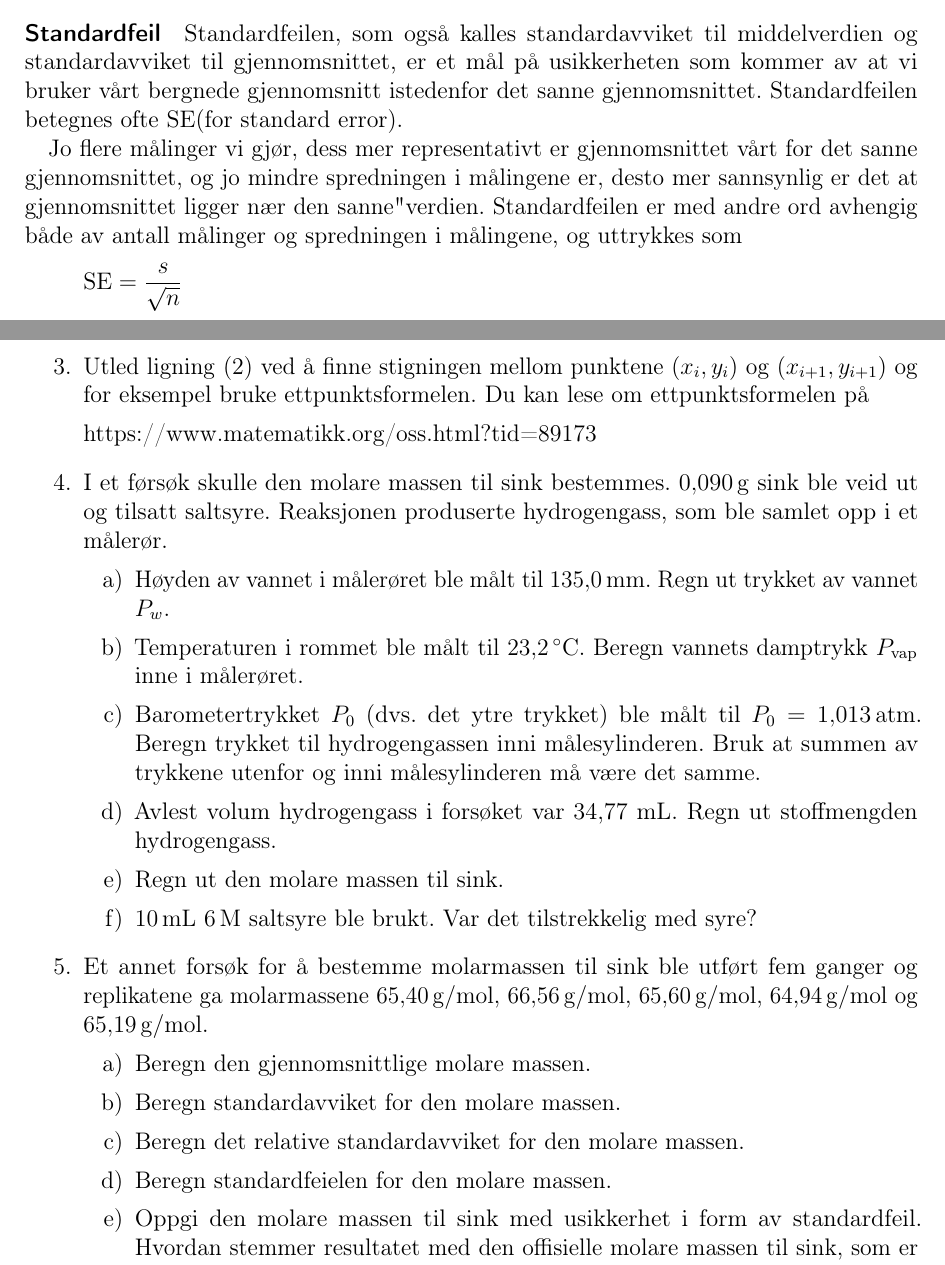
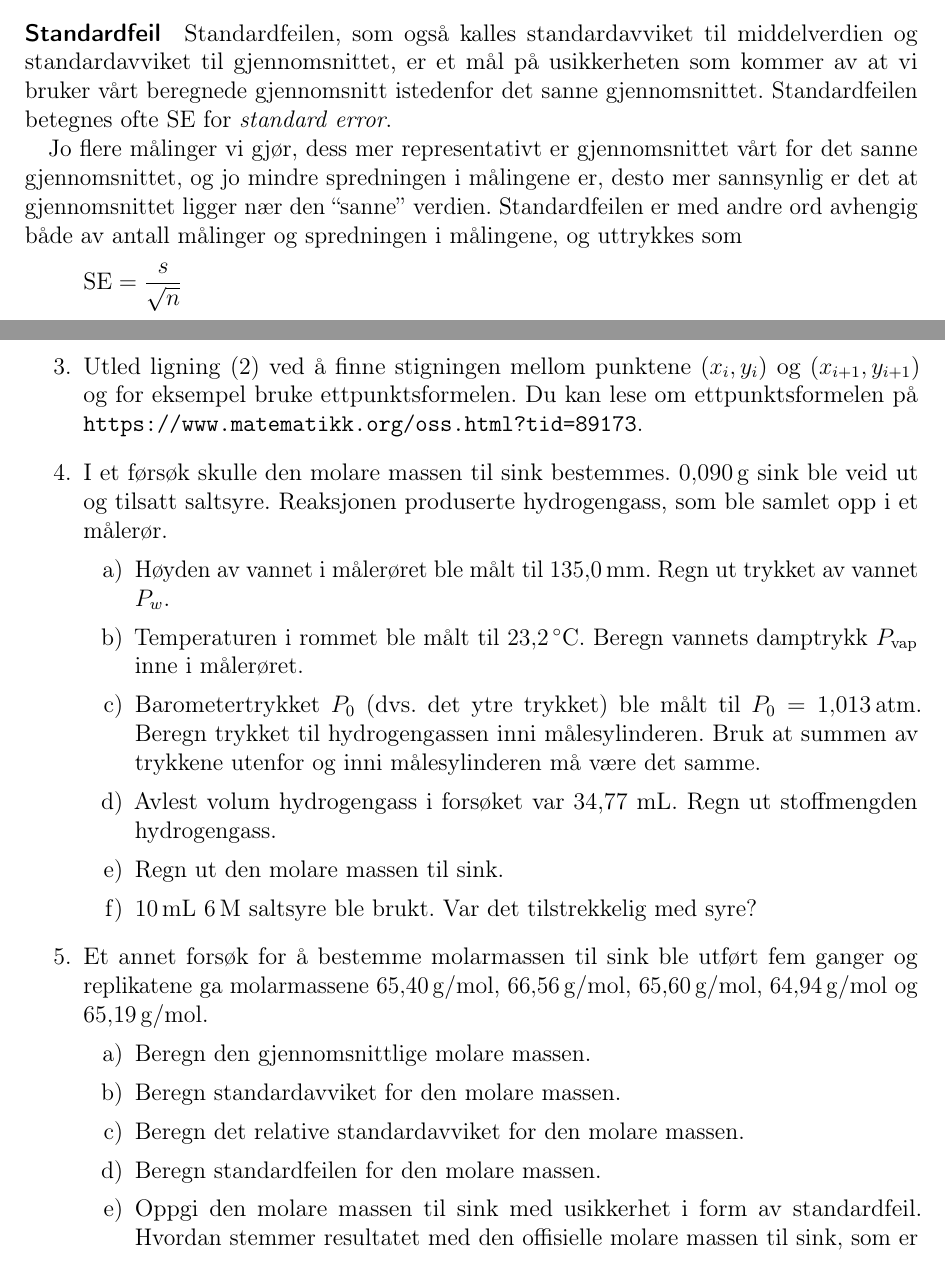
Before and after one commit to sverl/KJM1101-lab, a LaTeX document (lab2/lab2.tex): two parts of pages 1 and 4 of 7, joined at a grey line, cut so that both start at the same text. Compiled offline with pdfLaTeX.

Commit message:
Fixed nitpick

```diff
--- a/lab2/lab2.tex
+++ b/lab2/lab2.tex
@@ -31,9 +31,9 @@
 
 	\subsection{Statistikk}
 	\paragraph{Standardfeil}
-	Standardfeilen, som også kalles standardavviket til middelverdien og standardavviket til gjennomsnittet, er et mål på usikkerheten som kommer av at vi bruker vårt bergnede gjennomsnitt istedenfor det sanne gjennomsnittet. Standardfeilen betegnes ofte \SE (for standard error).
+	Standardfeilen, som også kalles standardavviket til middelverdien og standardavviket til gjennomsnittet, er et mål på usikkerheten som kommer av at vi bruker vårt beregnede gjennomsnitt istedenfor det sanne gjennomsnittet. Standardfeilen betegnes ofte \SE\ for \emph{standard error}.
 
-	Jo flere målinger vi gjør, dess mer representativt er gjennomsnittet vårt for det sanne gjennomsnittet, og jo mindre spredningen i målingene er, desto mer sannsynlig er det at gjennomsnittet ligger nær den "sanne" verdien. Standardfeilen er med andre ord avhengig både av antall målinger og spredningen i målingene, og uttrykkes som
+	Jo flere målinger vi gjør, dess mer representativt er gjennomsnittet vårt for det sanne gjennomsnittet, og jo mindre spredningen i målingene er, desto mer sannsynlig er det at gjennomsnittet ligger nær den ``sanne'' verdien. Standardfeilen er med andre ord avhengig både av antall målinger og spredningen i målingene, og uttrykkes som
 	\begin{equation*}
 		\SE =\frac{s}{\sqrt{n}}
 	\end{equation*}
@@ -134,9 +134,7 @@
 	\begin{enumerate}
 		\item Hvilke antagelser brukes i den ideelle gasslikningen.
 		\item Utled ligning \eqref{eq:rgh} ved å anta at søylen har tverrsnitt $A$ og høyde $h$. Bruk at trykket er gitt ved $P=F/A$ der $F$ er tyngdekraften til vannet.
-		\item Utled ligning  \eqref{eq:inter} ved å finne stigningen mellom punktene $(x_i, y_i)$ og $(x_{i+1}, y_{i+1})$ og for eksempel bruke ettpunktsformelen. Du kan lese om ettpunktsformelen på
-
-		https://www.matematikk.org/oss.html?tid=89173
+		\item Utled ligning  \eqref{eq:inter} ved å finne stigningen mellom punktene $(x_i, y_i)$ og $(x_{i+1}, y_{i+1})$ og for eksempel bruke ettpunktsformelen. Du kan lese om ettpunktsformelen på \url{https://www.matematikk.org/oss.html?tid=89173}.
 		\item I et førsøk skulle den molare massen til sink bestemmes. \SI{0.090}{g} sink ble veid ut og tilsatt saltsyre. Reaksjonen produserte hydrogengass, som ble samlet opp i et målerør.
 		\begin{enumerate}
 			\item Høyden av vannet i målerøret ble målt til \SI{135.0}{mm}. Regn ut trykket av vannet $P_w$.
@@ -151,7 +149,7 @@
 			\item Beregn den gjennomsnittlige molare massen.
 			\item Beregn standardavviket for den molare massen.
 			\item Beregn det relative standardavviket for den molare massen.
-			\item Beregn standardfeielen for den molare massen.
+			\item Beregn standardfeilen for den molare massen.
 			\item Oppgi den molare massen til sink med usikkerhet i form av standardfeil. Hvordan stemmer resultatet med den offisielle molare massen til sink, som er \SI{65.38}{g/mol}.
 		\end{enumerate}
 	\end{enumerate}
```
Also changed, not shown: lab2/lab2.pdf, lab2/lab2.tex (2 more changed lines).
